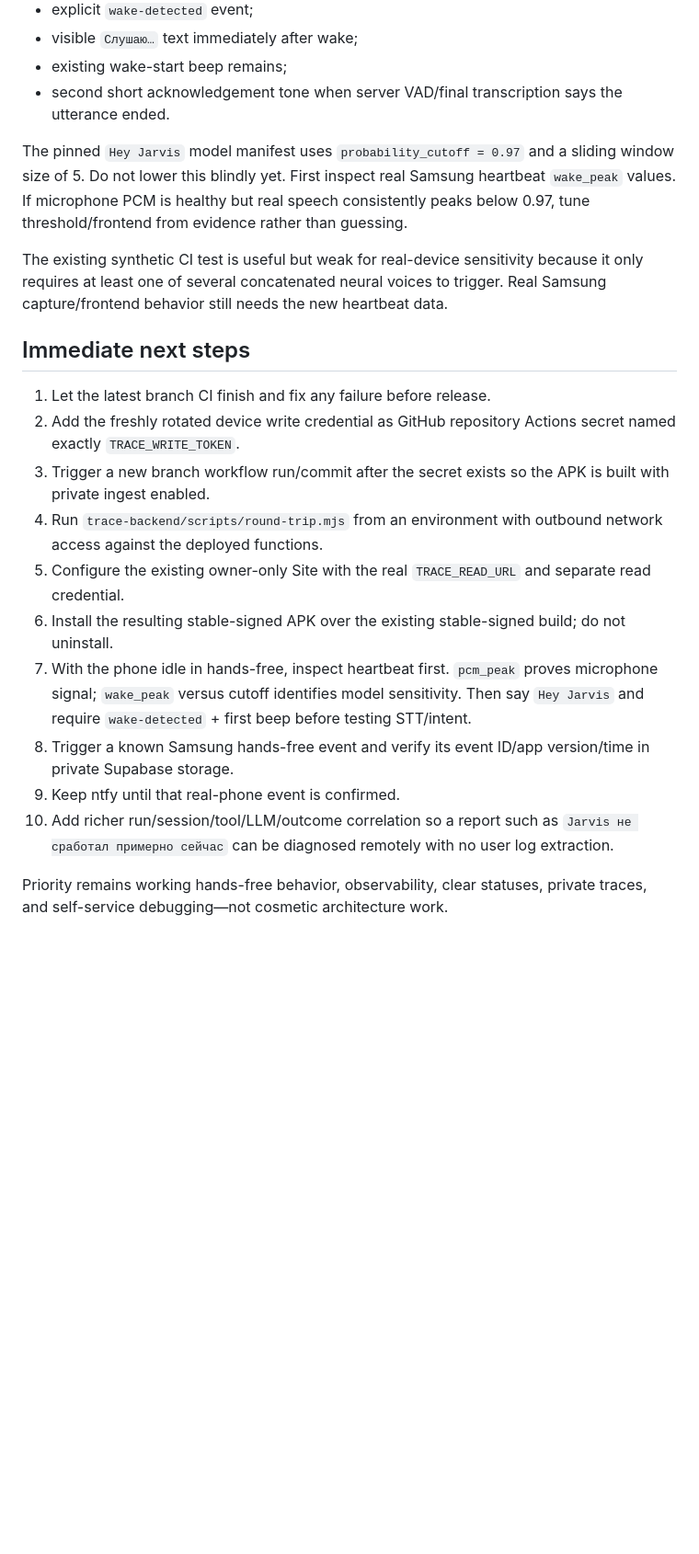
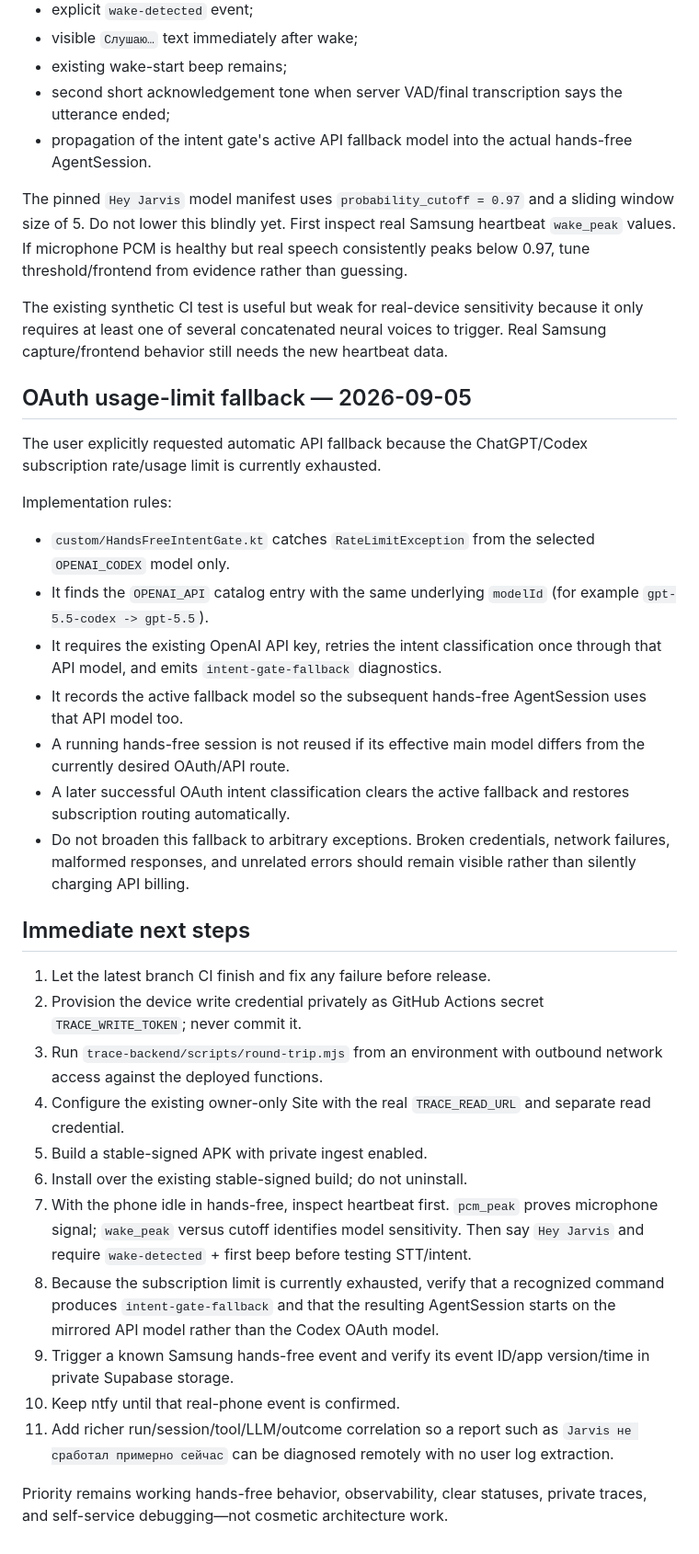
Before and after one commit to onemorewe/workbook-7, a Markdown page: docs/WORK_HANDOFF.md, the part around one of its changes. Shown at 92% size. Drawn GitHub-style; blank space fills up the shorter version.

Commit message:
Document OAuth rate-limit fallback to OpenAI API

```diff
--- a/docs/WORK_HANDOFF.md
+++ b/docs/WORK_HANDOFF.md
@@ -205,23 +203,39 @@ New diagnostic patch `patch_handsfree_wake_diagnostics.py` is applied after exis
 - explicit `wake-detected` event;
 - visible `Слушаю…` text immediately after wake;
 - existing wake-start beep remains;
-- second short acknowledgement tone when server VAD/final transcription says the utterance ended.
+- second short acknowledgement tone when server VAD/final transcription says the utterance ended;
+- propagation of the intent gate's active API fallback model into the actual hands-free AgentSession.
 
 The pinned `Hey Jarvis` model manifest uses `probability_cutoff = 0.97` and a sliding window size of 5. Do not lower this blindly yet. First inspect real Samsung heartbeat `wake_peak` values. If microphone PCM is healthy but real speech consistently peaks below 0.97, tune threshold/frontend from evidence rather than guessing.
 
 The existing synthetic CI test is useful but weak for real-device sensitivity because it only requires at least one of several concatenated neural voices to trigger. Real Samsung capture/frontend behavior still needs the new heartbeat data.
 
+## OAuth usage-limit fallback — 2026-09-05
+
+The user explicitly requested automatic API fallback because the ChatGPT/Codex subscription rate/usage limit is currently exhausted.
+
+Implementation rules:
+
+- `custom/HandsFreeIntentGate.kt` catches `RateLimitException` from the selected `OPENAI_CODEX` model only.
+- It finds the `OPENAI_API` catalog entry with the same underlying `modelId` (for example `gpt-5.5-codex -> gpt-5.5`).
+- It requires the existing OpenAI API key, retries the intent classification once through that API model, and emits `intent-gate-fallback` diagnostics.
+- It records the active fallback model so the subsequent hands-free AgentSession uses that API model too.
+- A running hands-free session is not reused if its effective main model differs from the currently desired OAuth/API route.
+- A later successful OAuth intent classification clears the active fallback and restores subscription routing automatically.
+- Do not broaden this fallback to arbitrary exceptions. Broken credentials, network failures, malformed responses, and unrelated errors should remain visible rather than silently charging API billing.
+
 ## Immediate next steps
 
 1. Let the latest branch CI finish and fix any failure before release.
-2. Add the freshly rotated device write credential as GitHub repository Actions secret named exactly `TRACE_WRITE_TOKEN`.
-3. Trigger a new branch workflow run/commit after the secret exists so the APK is built with private ingest enabled.
-4. Run `trace-backend/scripts/round-trip.mjs` from an environment with outbound network access against the deployed functions.
-5. Configure the existing owner-only Site with the real `TRACE_READ_URL` and separate read credential.
-6. Install the resulting stable-signed APK over the existing stable-signed build; do not uninstall.
+2. Provision the device write credential privately as GitHub Actions secret `TRACE_WRITE_TOKEN`; never commit it.
+3. Run `trace-backend/scripts/round-trip.mjs` from an environment with outbound network access against the deployed functions.
+4. Configure the existing owner-only Site with the real `TRACE_READ_URL` and separate read credential.
+5. Build a stable-signed APK with private ingest enabled.
+6. Install over the existing stable-signed build; do not uninstall.
 7. With the phone idle in hands-free, inspect heartbeat first. `pcm_peak` proves microphone signal; `wake_peak` versus cutoff identifies model sensitivity. Then say `Hey Jarvis` and require `wake-detected` + first beep before testing STT/intent.
-8. Trigger a known Samsung hands-free event and verify its event ID/app version/time in private Supabase storage.
-9. Keep ntfy until that real-phone event is confirmed.
-10. Add richer run/session/tool/LLM/outcome correlation so a report such as `Jarvis не сработал примерно сейчас` can be diagnosed remotely with no user log extraction.
+8. Because the subscription limit is currently exhausted, verify that a recognized command produces `intent-gate-fallback` and that the resulting AgentSession starts on the mirrored API model rather than the Codex OAuth model.
+9. Trigger a known Samsung hands-free event and verify its event ID/app version/time in private Supabase storage.
+10. Keep ntfy until that real-phone event is confirmed.
+11. Add richer run/session/tool/LLM/outcome correlation so a report such as `Jarvis не сработал примерно сейчас` can be diagnosed remotely with no user log extraction.
 
 Priority remains working hands-free behavior, observability, clear statuses, private traces, and self-service debugging—not cosmetic architecture work.
```
Also changed, not shown: other parts of docs/WORK_HANDOFF.md (+8 -10 lines).
